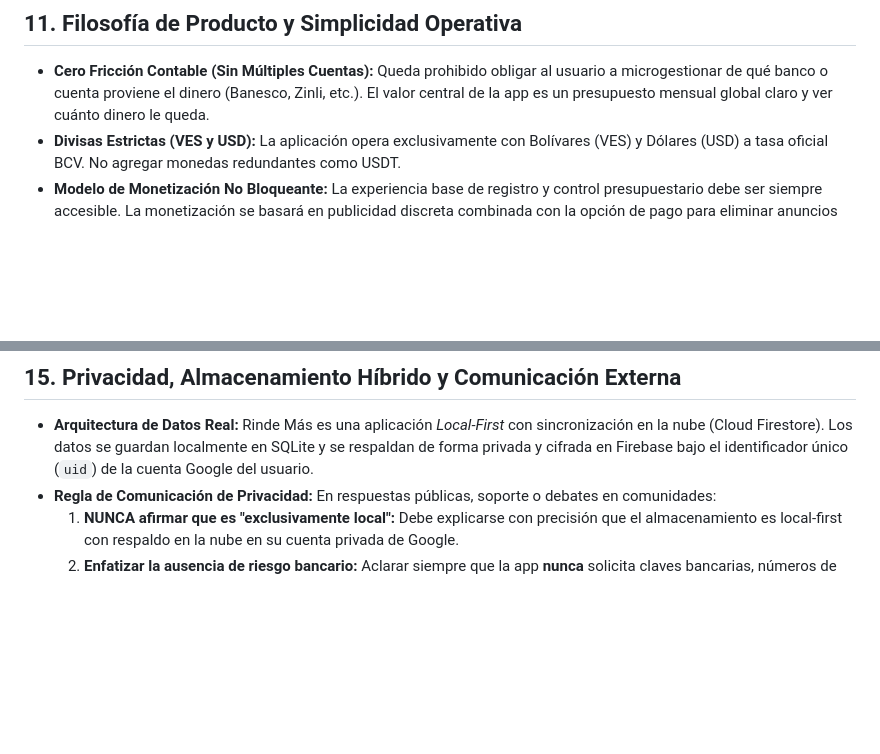
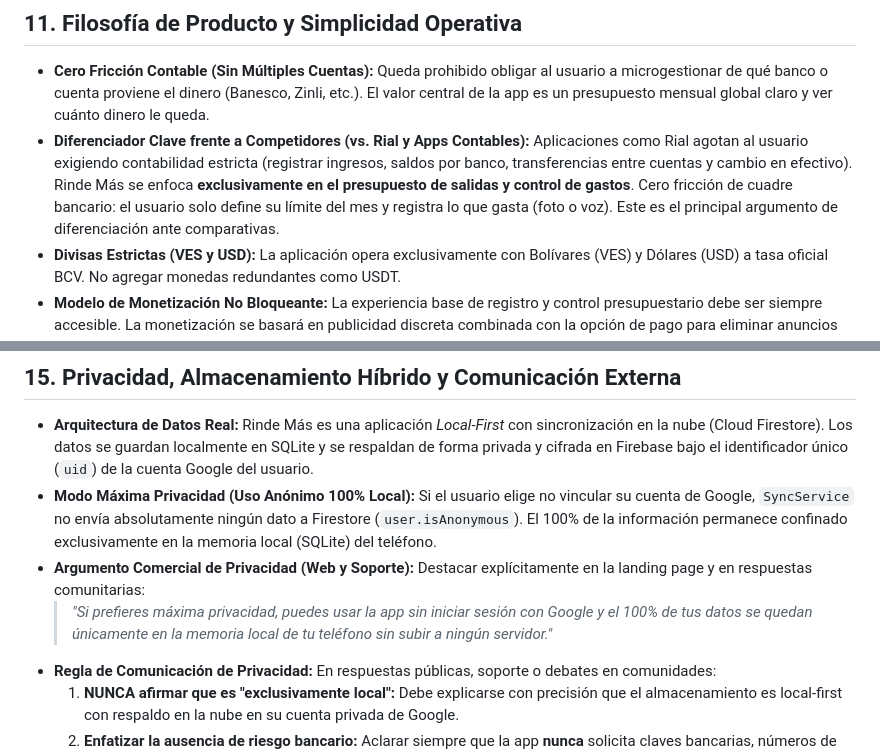
Before and after one commit to cesarluisweb/gastoscan-ai, a Markdown page: GEMINI.md, 2 parts joined by grey strips. Rendered like a GitHub page; blank space fills up the shorter version.

Commit message:
docs: registrar diferenciador vs Rial y modo 100% local en GEMINI.md

```diff
--- a/GEMINI.md
+++ b/GEMINI.md
@@ -61,6 +61,7 @@ La compilación en GitHub Actions (`build_apk.yml`) ejecuta `flutter create`, lo
 
 ## 11. Filosofía de Producto y Simplicidad Operativa
 - **Cero Fricción Contable (Sin Múltiples Cuentas):** Queda prohibido obligar al usuario a microgestionar de qué banco o cuenta proviene el dinero (Banesco, Zinli, etc.). El valor central de la app es un presupuesto mensual global claro y ver cuánto dinero le queda.
+- **Diferenciador Clave frente a Competidores (vs. Rial y Apps Contables):** Aplicaciones como Rial agotan al usuario exigiendo contabilidad estricta (registrar ingresos, saldos por banco, transferencias entre cuentas y cambio en efectivo). Rinde Más se enfoca **exclusivamente en el presupuesto de salidas y control de gastos**. Cero fricción de cuadre bancario: el usuario solo define su límite del mes y registra lo que gasta (foto o voz). Este es el principal argumento de diferenciación ante comparativas.
 - **Divisas Estrictas (VES y USD):** La aplicación opera exclusivamente con Bolívares (VES) y Dólares (USD) a tasa oficial BCV. No agregar monedas redundantes como USDT.
 - **Modelo de Monetización No Bloqueante:** La experiencia base de registro y control presupuestario debe ser siempre accesible. La monetización se basará en publicidad discreta combinada con la opción de pago para eliminar anuncios ("Remove Ads"). Nunca bloquear el registro de transacciones.
 
@@ -87,6 +88,9 @@ La compilación en GitHub Actions (`build_apk.yml`) ejecuta `flutter create`, lo
 
 ## 15. Privacidad, Almacenamiento Híbrido y Comunicación Externa
 - **Arquitectura de Datos Real:** Rinde Más es una aplicación *Local-First* con sincronización en la nube (Cloud Firestore). Los datos se guardan localmente en SQLite y se respaldan de forma privada y cifrada en Firebase bajo el identificador único (`uid`) de la cuenta Google del usuario.
+- **Modo Máxima Privacidad (Uso Anónimo 100% Local):** Si el usuario elige no vincular su cuenta de Google, `SyncService` no envía absolutamente ningún dato a Firestore (`user.isAnonymous`). El 100% de la información permanece confinado exclusivamente en la memoria local (SQLite) del teléfono.
+- **Argumento Comercial de Privacidad (Web y Soporte):** Destacar explícitamente en la landing page y en respuestas comunitarias:
+  > *"Si prefieres máxima privacidad, puedes usar la app sin iniciar sesión con Google y el 100% de tus datos se quedan únicamente en la memoria local de tu teléfono sin subir a ningún servidor."*
 - **Regla de Comunicación de Privacidad:** En respuestas públicas, soporte o debates en comunidades:
   1. **NUNCA afirmar que es "exclusivamente local":** Debe explicarse con precisión que el almacenamiento es local-first con respaldo en la nube en su cuenta privada de Google.
   2. **Enfatizar la ausencia de riesgo bancario:** Aclarar siempre que la app **nunca** solicita claves bancarias, números de tarjeta, acceso a SMS ni credenciales financieras, y que no vende ni comparte datos con terceros.
```
